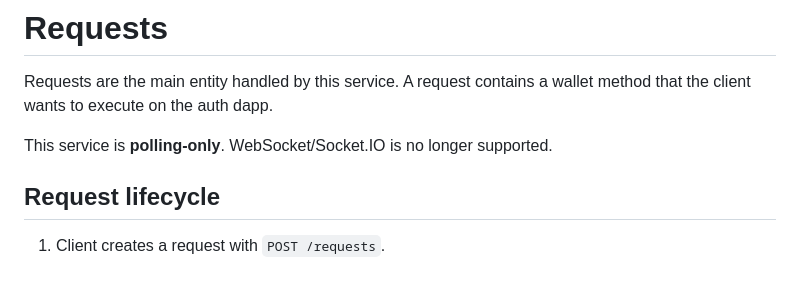
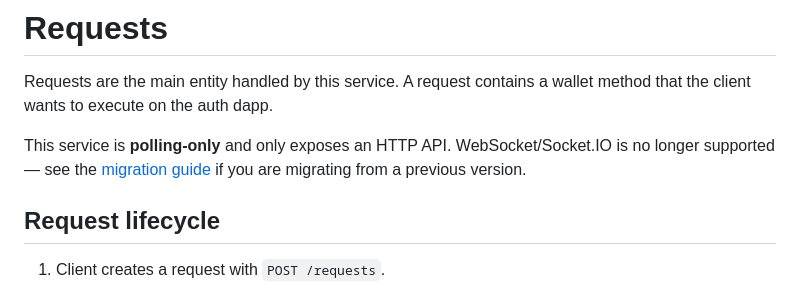
Before and after one commit to decentraland/auth-server, a Markdown page: docs/requests.md, the part around the change. Drawn GitHub-style.

Commit message:
docs: mention websocket deprecation and link to migration guide in requests.md

```diff
--- a/docs/requests.md
+++ b/docs/requests.md
@@ -2,7 +2,7 @@
 
 Requests are the main entity handled by this service. A request contains a wallet method that the client wants to execute on the auth dapp.
 
-This service is **polling-only**. WebSocket/Socket.IO is no longer supported.
+This service is **polling-only** and only exposes an HTTP API. WebSocket/Socket.IO is no longer supported — see the [migration guide](#migration-guide-websocket-to-polling) if you are migrating from a previous version.
 
 ## Request lifecycle
 
```
